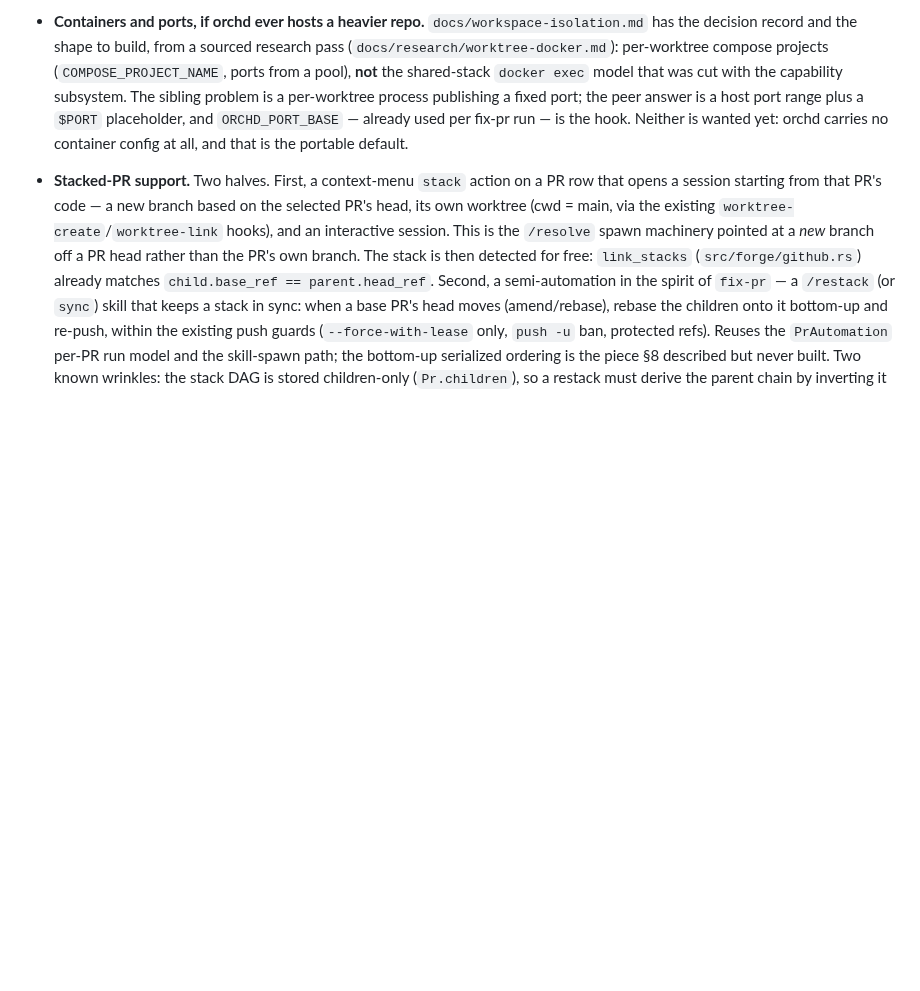
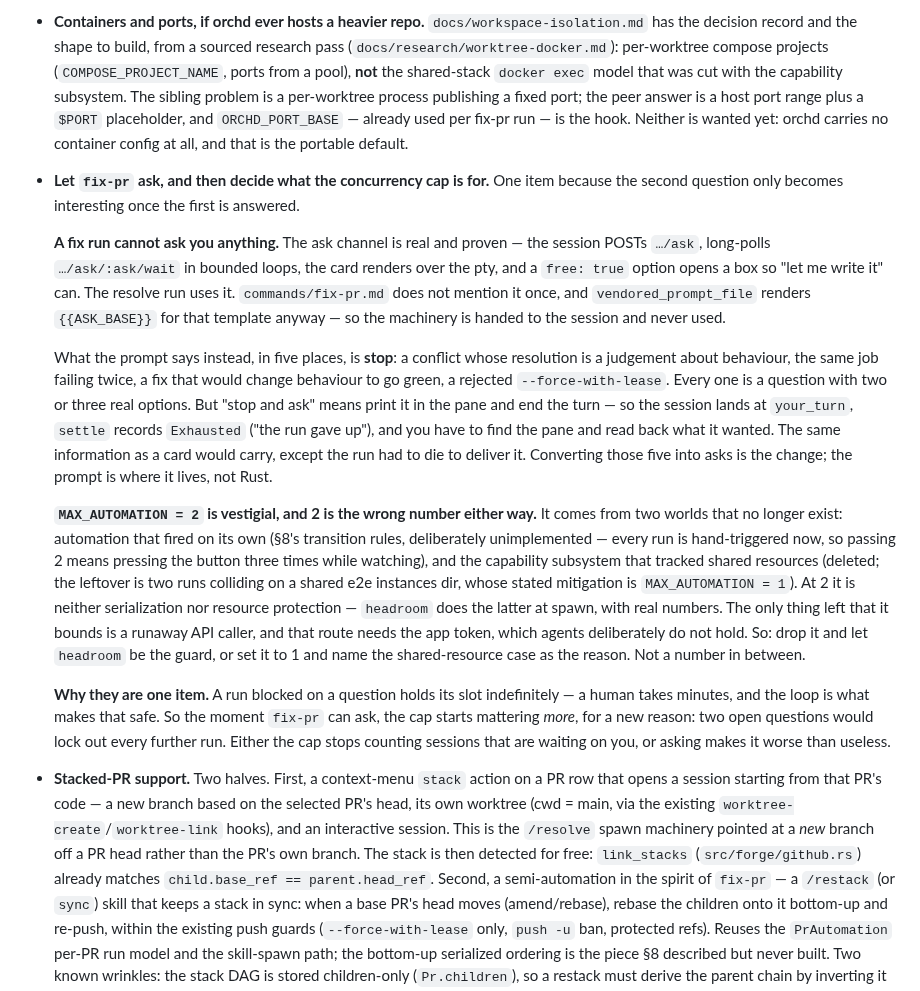
Before and after one commit to kbarendrecht/orchestrator, a Markdown page: TODO.md, the part around the change. Drawn GitHub-style; blank space fills up the shorter version.

Commit message:
Record that a fix run has no way to ask
five places in its prompt say "stop and ask" and mean "print it and die"; the ask
channel it would need is already handed to the session unused — and once it asks, a
cap of 2 stops being merely vestigial and starts locking out runs.

Generated with [Claude Code](https://claude.ai/code)
via [Happy](https://happy.engineering)

Co-Authored-By: Claude <noreply@anthropic.com>
Co-Authored-By: Happy <yesreply@happy.engineering>

```diff
--- a/TODO.md
+++ b/TODO.md
@@ -132,6 +132,44 @@ Everything outside that block is hand-written and survives.
   is a host port range plus a `$PORT` placeholder, and `ORCHD_PORT_BASE` — already
   used per fix-pr run — is the hook. Neither is wanted yet: orchd carries no
   container config at all, and that is the portable default.
+
+- **Let `fix-pr` ask, and then decide what the concurrency cap is for.** One item
+  because the second question only becomes interesting once the first is answered.
+
+  **A fix run cannot ask you anything.** The ask channel is real and proven — the
+  session POSTs `…/ask`, long-polls `…/ask/:ask/wait` in bounded loops, the card
+  renders over the pty, and a `free: true` option opens a box so "let me write it"
+  can. The resolve run uses it. `commands/fix-pr.md` does not mention it once, and
+  `vendored_prompt_file` renders `{{ASK_BASE}}` for that template anyway — so the
+  machinery is handed to the session and never used.
+
+  What the prompt says instead, in five places, is **stop**: a conflict whose
+  resolution is a judgement about behaviour, the same job failing twice, a fix that
+  would change behaviour to go green, a rejected `--force-with-lease`. Every one is a
+  question with two or three real options. But "stop and ask" means print it in the
+  pane and end the turn — so the session lands at `your_turn`, `settle` records
+  `Exhausted` ("the run gave up"), and you have to find the pane and read back what
+  it wanted. The same information as a card would carry, except the run had to die to
+  deliver it. Converting those five into asks is the change; the prompt is where it
+  lives, not Rust.
+
+  **`MAX_AUTOMATION = 2` is vestigial, and 2 is the wrong number either way.** It
+  comes from two worlds that no longer exist: automation that fired on its own (§8's
+  transition rules, deliberately unimplemented — every run is hand-triggered now, so
+  passing 2 means pressing the button three times while watching), and the capability
+  subsystem that tracked shared resources (deleted; the leftover is two runs
+  colliding on a shared e2e instances dir, whose stated mitigation is
+  `MAX_AUTOMATION = 1`). At 2 it is neither serialization nor resource protection —
+  `headroom` does the latter at spawn, with real numbers. The only thing left that it
+  bounds is a runaway API caller, and that route needs the app token, which agents
+  deliberately do not hold. So: drop it and let `headroom` be the guard, or set it to
+  1 and name the shared-resource case as the reason. Not a number in between.
+
+  **Why they are one item.** A run blocked on a question holds its slot
+  indefinitely — a human takes minutes, and the loop is what makes that safe. So the
+  moment `fix-pr` can ask, the cap starts mattering *more*, for a new reason: two
+  open questions would lock out every further run. Either the cap stops counting
+  sessions that are waiting on you, or asking makes it worse than useless.
 
 - **Stacked-PR support.** Two halves. First, a context-menu `stack` action on a
   PR row that opens a session starting from that PR's code — a new branch based
```
